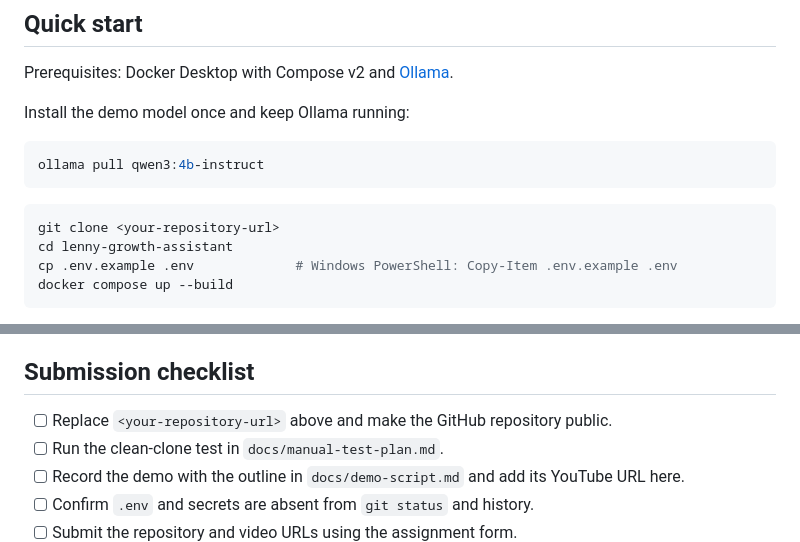
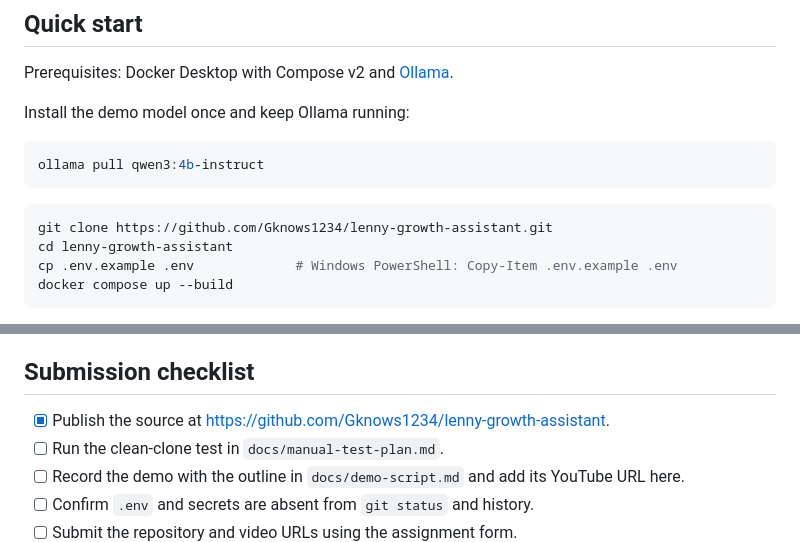
Before and after one commit to Gknows1234/lenny-growth-assistant, a Markdown page: README.md, 2 parts joined by grey strips. Drawn GitHub-style.

Commit message:
Add public repository handoff

````diff
--- a/README.md
+++ b/README.md
@@ -19,7 +19,7 @@ ollama pull qwen3:4b-instruct
 ```
 
 ```bash
-git clone <your-repository-url>
+git clone https://github.com/Gknows1234/lenny-growth-assistant.git
 cd lenny-growth-assistant
 cp .env.example .env             # Windows PowerShell: Copy-Item .env.example .env
 docker compose up --build
@@ -274,7 +274,7 @@ card. The application will not silently switch providers.
 
 ## Submission checklist
 
-- [ ] Replace `<your-repository-url>` above and make the GitHub repository public.
+- [x] Publish the source at <https://github.com/Gknows1234/lenny-growth-assistant>.
 - [ ] Run the clean-clone test in `docs/manual-test-plan.md`.
 - [ ] Record the demo with the outline in `docs/demo-script.md` and add its YouTube URL here.
 - [ ] Confirm `.env` and secrets are absent from `git status` and history.
````
